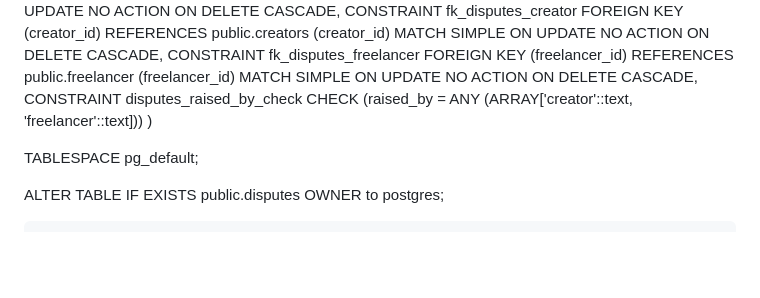
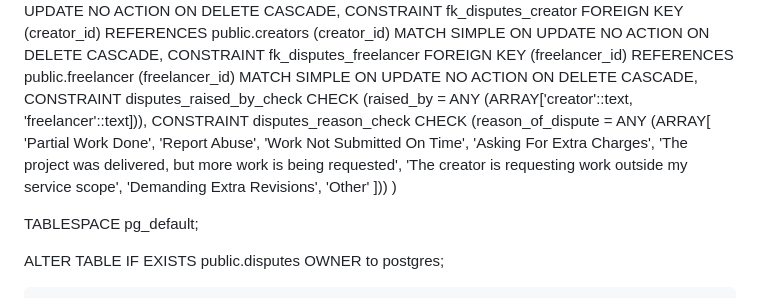
Before and after one commit to Shubh4mPatel/Meet-Rub, a Markdown page: schema.md, the part around the change. Rendered like a GitHub page; blank space fills up the shorter version.

Commit message:
Projects in IN_PROGRESS with end_date passed have no automatic handler — they just sit forever. That's likely what you want to create next, right? yes we have to add that in dispute table generate by creator and dispute topic will be Work Not submitted on TIme.0

```diff
--- a/schema.md
+++ b/schema.md
@@ -322,7 +322,17 @@ CREATE TABLE IF NOT EXISTS public.disputes
         REFERENCES public.freelancer (freelancer_id) MATCH SIMPLE
         ON UPDATE NO ACTION
         ON DELETE CASCADE,
-    CONSTRAINT disputes_raised_by_check CHECK (raised_by = ANY (ARRAY['creator'::text, 'freelancer'::text]))
+    CONSTRAINT disputes_raised_by_check CHECK (raised_by = ANY (ARRAY['creator'::text, 'freelancer'::text])),
+    CONSTRAINT disputes_reason_check CHECK (reason_of_dispute = ANY (ARRAY[
+        'Partial Work Done',
+        'Report Abuse',
+        'Work Not Submitted On Time',
+        'Asking For Extra Charges',
+        'The project was delivered, but more work is being requested',
+        'The creator is requesting work outside my service scope',
+        'Demanding Extra Revisions',
+        'Other'
+    ]))
 )
 
 TABLESPACE pg_default;
```
